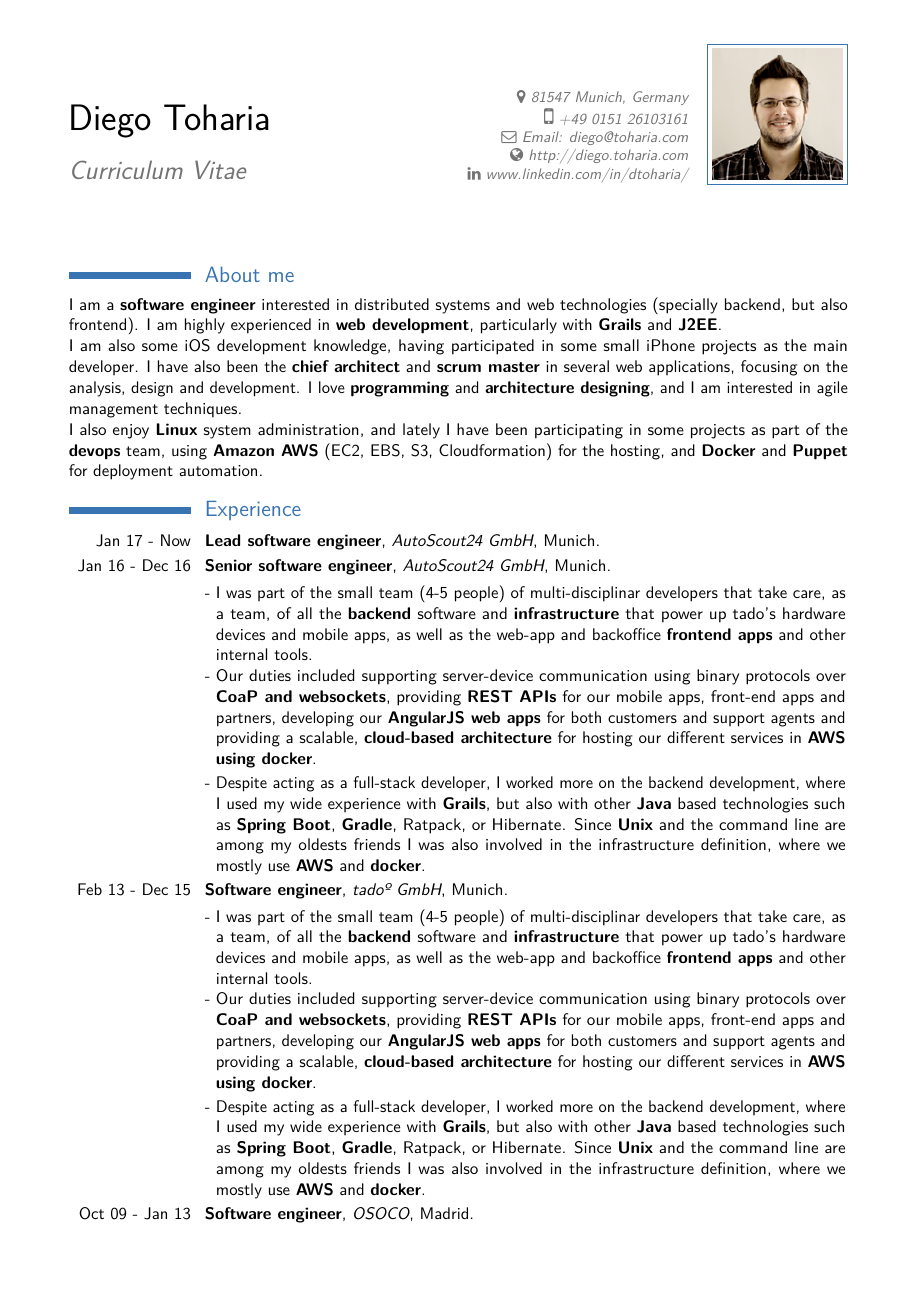
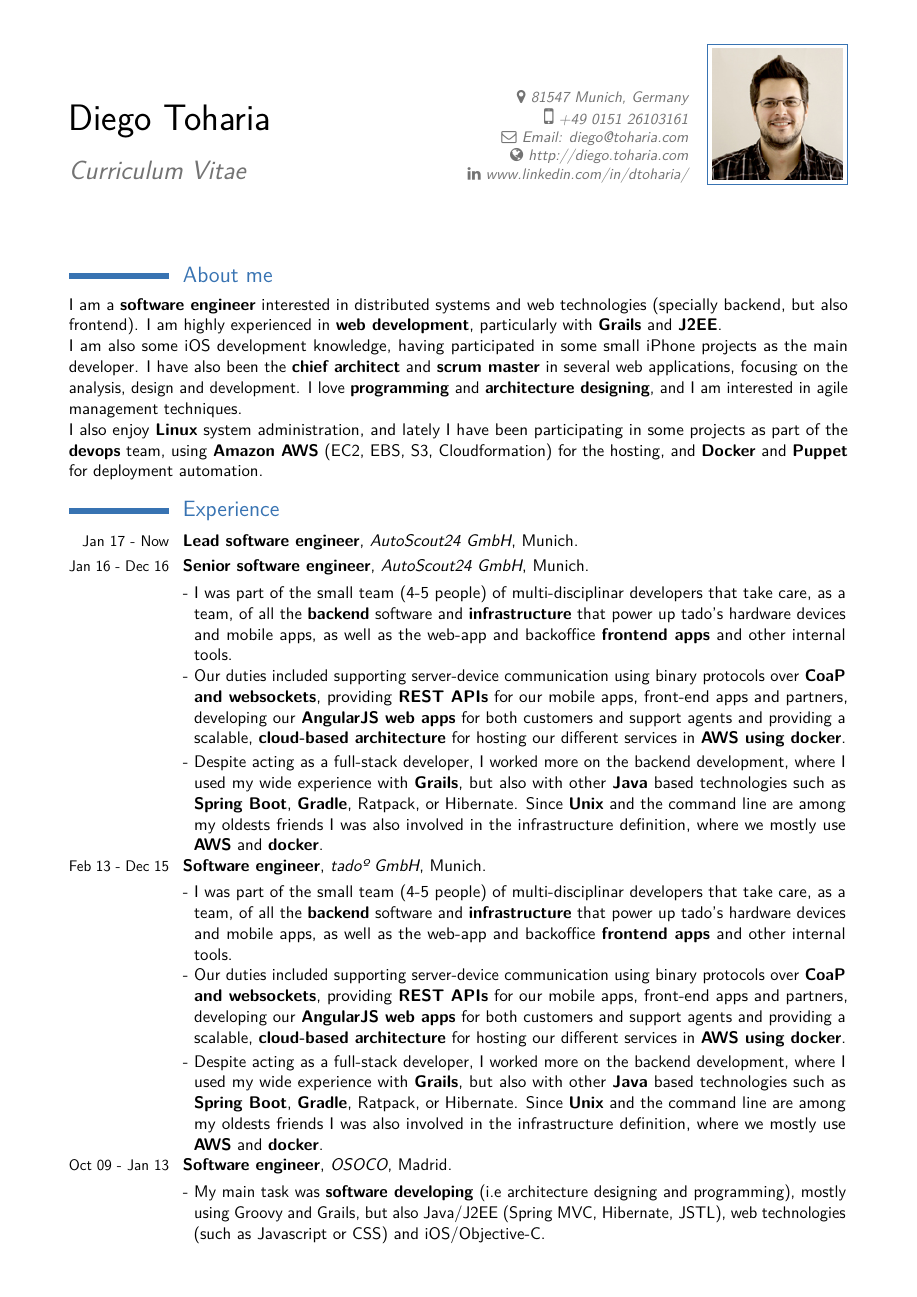
Before and after one commit to deigote/cv, a LaTeX CV (Diego Toharia - CV (English).tex): page 1 of 2. Compiled offline with pdfLaTeX.

Commit message:
Diego's CV uses smaller font for the dates

```diff
--- a/Diego Toharia - CV (English).tex
+++ b/Diego Toharia - CV (English).tex
@@ -19,7 +20,8 @@
 
 % adjust the page margins
 \usepackage[scale=0.85,tmargin=10mm,bmargin=10mm]{geometry}
-\setlength{\hintscolumnwidth}{2.8cm}           % si desea cambiar el ando de la columna para las fechas
+\renewcommand*{\hintfont}{\small\mdseries\upshape}
+\setlength{\hintscolumnwidth}{2.3cm}
 
 % personal data
 \name{Diego}{Toharia}
```
Also changed, not shown: Diego Toharia - CV (English).tex (1 more changed lines).
